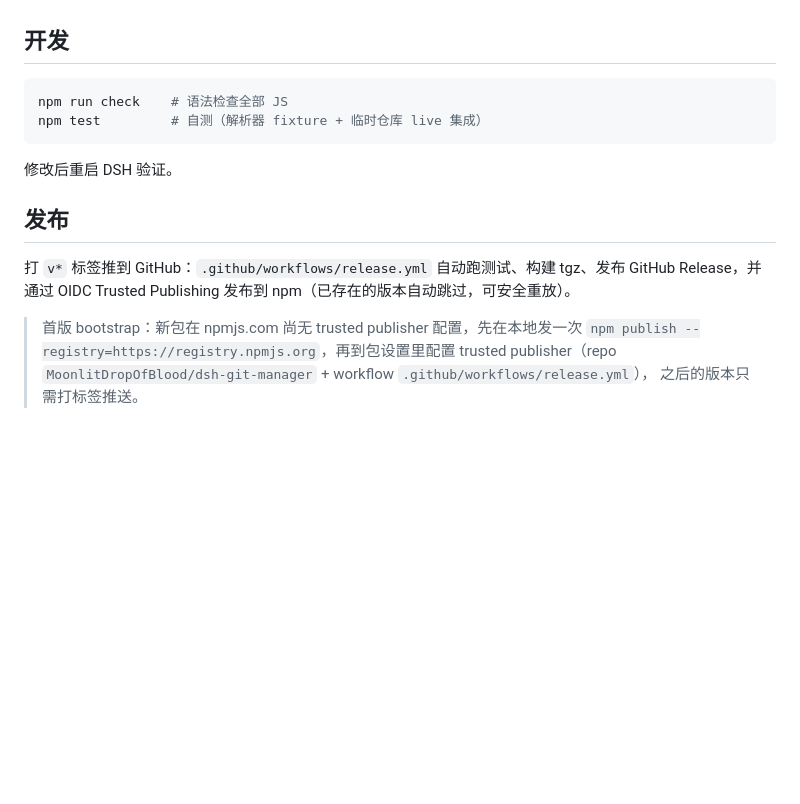
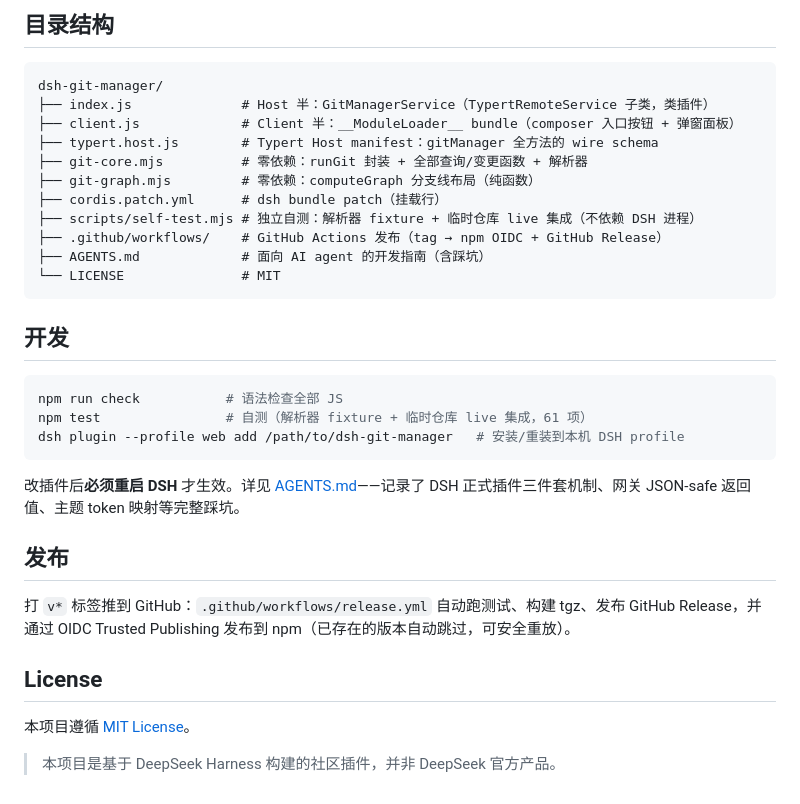
Before and after one commit to MoonlitDropOfBlood/dsh-git-manager, a Markdown page: README.md, the part around one of its changes. Rendered like a GitHub page; blank space fills up the shorter version.

````diff
--- a/README.md
+++ b/README.md
@@ -35,18 +79,35 @@ dsh plugin --profile web add @duke-dsh-plugins/dsh-git-manager
+## 目录结构
+
+```
+dsh-git-manager/
+├── index.js              # Host 半：GitManagerService（TypertRemoteService 子类，类插件）
+├── client.js             # Client 半：__ModuleLoader__ bundle（composer 入口按钮 + 弹窗面板）
+├── typert.host.js        # Typert Host manifest：gitManager 全方法的 wire schema
+├── git-core.mjs          # 零依赖：runGit 封装 + 全部查询/变更函数 + 解析器
+├── git-graph.mjs         # 零依赖：computeGraph 分支线布局（纯函数）
+├── cordis.patch.yml      # dsh bundle patch（挂载行）
+├── scripts/self-test.mjs # 独立自测：解析器 fixture + 临时仓库 live 集成（不依赖 DSH 进程）
+├── .github/workflows/    # GitHub Actions 发布（tag → npm OIDC + GitHub Release）
+├── AGENTS.md             # 面向 AI agent 的开发指南（含踩坑）
+└── LICENSE               # MIT
+```
 
 ## 开发
 
 ```bash
-npm run check    # 语法检查全部 JS
-npm test         # 自测（解析器 fixture + 临时仓库 live 集成）
+npm run check           # 语法检查全部 JS
+npm test                # 自测（解析器 fixture + 临时仓库 live 集成，61 项）
+dsh plugin --profile web add /path/to/dsh-git-manager   # 安装/重装到本机 DSH profile
 ```
 
-修改后重启 DSH 验证。
+改插件后**必须重启 DSH** 才生效。详见 [AGENTS.md](AGENTS.md)——记录了 DSH 正式插件三件套机制、网关 JSON-safe 返回值、主题 token 映射等完整踩坑。
 
 ## 发布
 
 打 `v*` 标签推到 GitHub：`.github/workflows/release.yml` 自动跑测试、构建 tgz、发布 GitHub Release，并通过 OIDC Trusted Publishing 发布到 npm（已存在的版本自动跳过，可安全重放）。
 
-> 首版 bootstrap：新包在 npmjs.com 尚无 trusted publisher 配置，先在本地发一次
-> `npm publish --registry=https://registry.npmjs.org`，再到包设置里配置
-> trusted publisher（repo `MoonlitDropOfBlood/dsh-git-manager` + workflow `.github/workflows/release.yml`），
-> 之后的版本只需打标签推送。
+## License
+
+本项目遵循 [MIT License](LICENSE)。
+
+> 本项目是基于 DeepSeek Harness 构建的社区插件，并非 DeepSeek 官方产品。
````
Also changed, not shown: other parts of README.md (+64 -20 lines).
